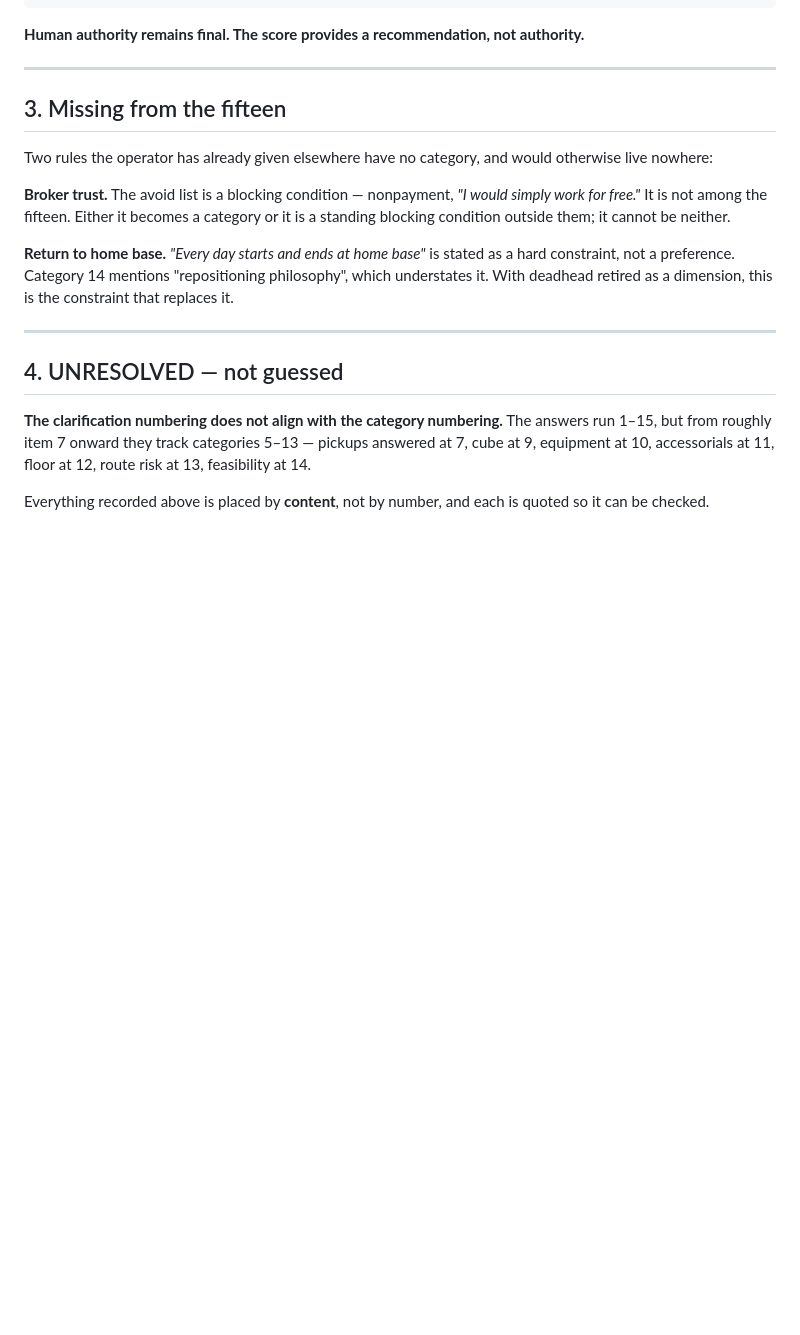
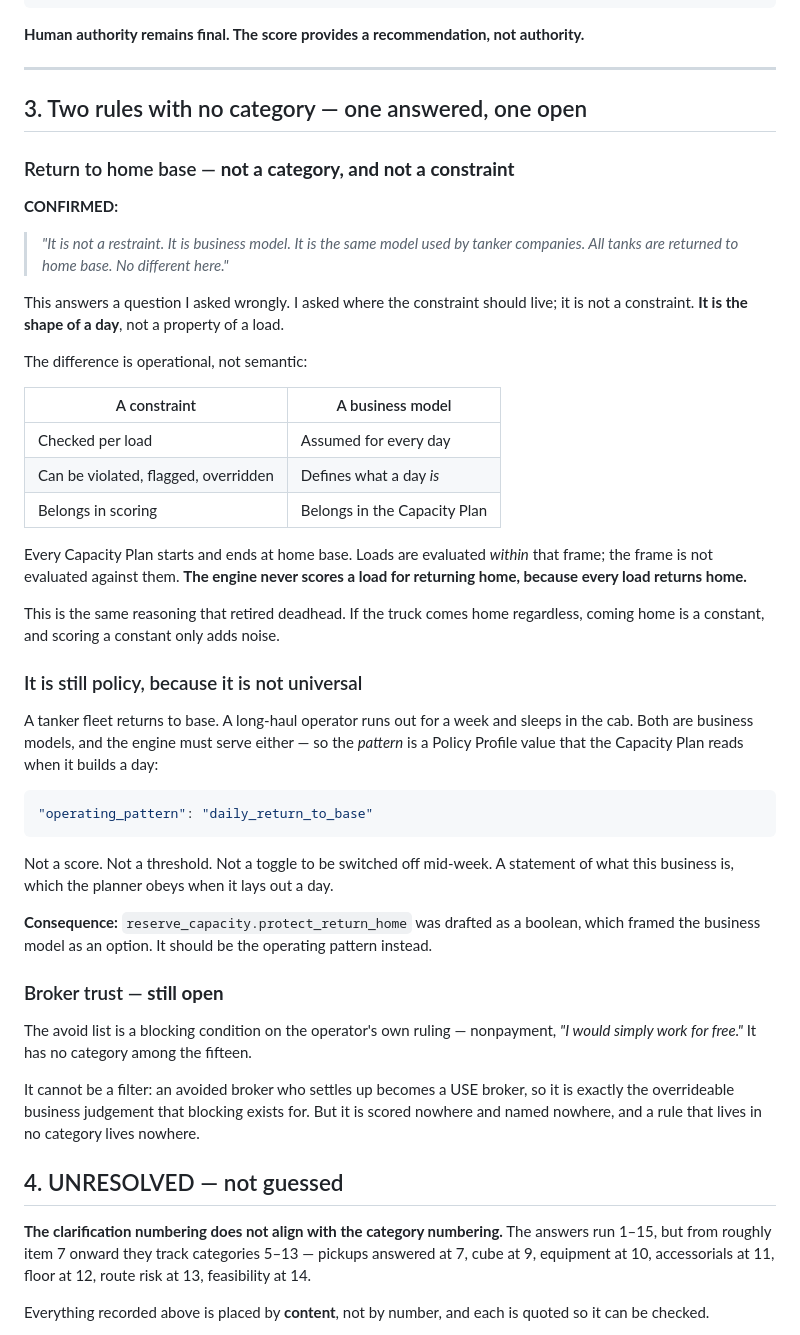
Before and after one commit to jax1313-outlook/Dispatch, a Markdown page: docs/DISPATCH_SCORING_ACCEPTANCE_CRITERIA.md, the part around the change. Drawn GitHub-style; blank space fills up the shorter version.

Commit message:
Coming home is not a rule the engine checks, it is the shape of the day
The operator corrects a question I asked wrongly. I asked where the home-base constraint should live; it is not a constraint. It is the business model - the same one tanker companies run, where all tanks return to base - and it defines what a day is rather than describing a property of a load.

So it is not scored. Every Capacity Plan starts and ends at home base, loads are evaluated within that frame, and the frame is not evaluated against them. The engine never scores a load for returning home because every load returns home. That is the same reasoning that retired deadhead: scoring a constant adds noise and nothing else.

It remains policy because it is not universal - a long-haul operator runs out for a week and sleeps in the cab, and the engine must serve either. The pattern becomes a profile value the planner reads when it builds a day, rather than the boolean the draft carried, which framed a business model as an option.

Broker trust is still open and is recorded as such. An avoided broker who settles up becomes a USE broker, so it is the overrideable business judgement blocking exists for - but it is named in no category, and a rule that lives in no category lives nowhere.

Co-Authored-By: Claude Opus 5 <noreply@anthropic.com>

````diff
--- a/docs/DISPATCH_SCORING_ACCEPTANCE_CRITERIA.md
+++ b/docs/DISPATCH_SCORING_ACCEPTANCE_CRITERIA.md
@@ -292,20 +292,57 @@ Strong Match  ·  Recommended  ·  Review Required  ·  Not Recommended
 
 ---
 
-## 3. Missing from the fifteen
+## 3. Two rules with no category — one answered, one open
 
-Two rules the operator has already given elsewhere have no category, and would otherwise live
-nowhere:
+### Return to home base — **not a category, and not a constraint**
 
-**Broker trust.** The avoid list is a blocking condition — nonpayment, *"I would simply work
-for free."* It is not among the fifteen. Either it becomes a category or it is a standing
-blocking condition outside them; it cannot be neither.
+**CONFIRMED:**
 
-**Return to home base.** *"Every day starts and ends at home base"* is stated as a hard
-constraint, not a preference. Category 14 mentions "repositioning philosophy", which
-understates it. With deadhead retired as a dimension, this is the constraint that replaces it.
+> *"It is not a restraint. It is business model. It is the same model used by tanker
+> companies. All tanks are returned to home base. No different here."*
 
----
+This answers a question I asked wrongly. I asked where the constraint should live; it is not a
+constraint. **It is the shape of a day**, not a property of a load.
+
+The difference is operational, not semantic:
+
+| A constraint | A business model |
+|---|---|
+| Checked per load | Assumed for every day |
+| Can be violated, flagged, overridden | Defines what a day *is* |
+| Belongs in scoring | Belongs in the Capacity Plan |
+
+Every Capacity Plan starts and ends at home base. Loads are evaluated *within* that frame; the
+frame is not evaluated against them. **The engine never scores a load for returning home,
+because every load returns home.**
+
+This is the same reasoning that retired deadhead. If the truck comes home regardless, coming
+home is a constant, and scoring a constant only adds noise.
+
+### It is still policy, because it is not universal
+
+A tanker fleet returns to base. A long-haul operator runs out for a week and sleeps in the
+cab. Both are business models, and the engine must serve either — so the *pattern* is a Policy
+Profile value that the Capacity Plan reads when it builds a day:
+
+```json
+"operating_pattern": "daily_return_to_base"
+```
+
+Not a score. Not a threshold. Not a toggle to be switched off mid-week. A statement of what
+this business is, which the planner obeys when it lays out a day.
+
+**Consequence:** `reserve_capacity.protect_return_home` was drafted as a boolean, which framed
+the business model as an option. It should be the operating pattern instead.
+
+### Broker trust — **still open**
+
+The avoid list is a blocking condition on the operator's own ruling — nonpayment, *"I would
+simply work for free."* It has no category among the fifteen.
+
+It cannot be a filter: an avoided broker who settles up becomes a USE broker, so it is exactly
+the overrideable business judgement that blocking exists for. But it is scored nowhere and
+named nowhere, and a rule that lives in no category lives nowhere.
 
 ## 4. UNRESOLVED — not guessed
 
````
